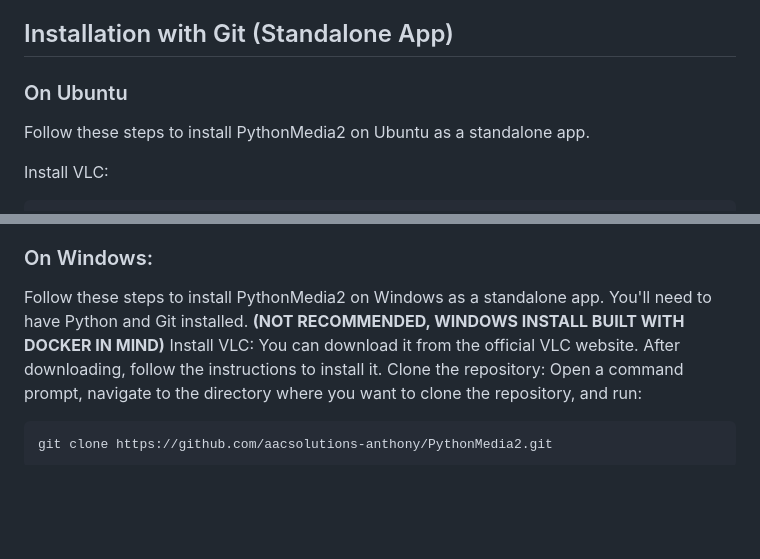
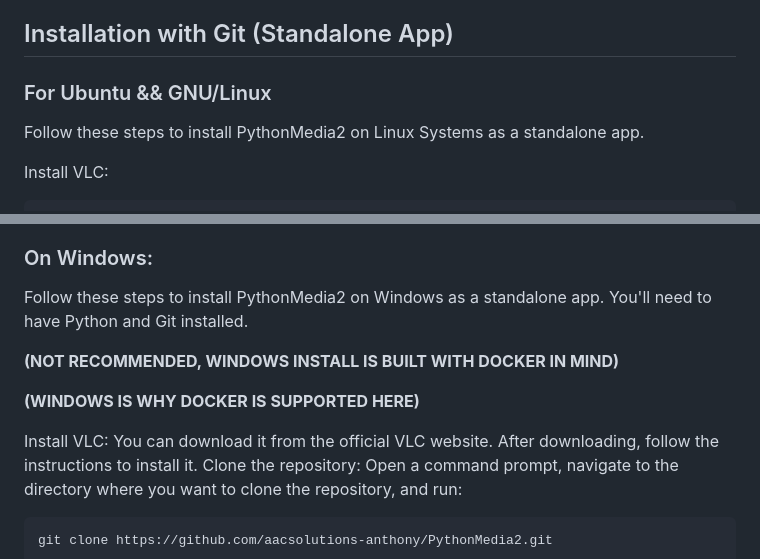
Before and after one commit to aacsolutions-anthony/PythonMedia2, a Markdown page: README.md, 2 parts joined by grey strips. Rendered like a GitHub page; blank space fills up the shorter version.

```diff
--- a/README.md
+++ b/README.md
@@ -198,9 +210,9 @@ Further debugging could be required *
 
 ## Installation with Git (Standalone App) <a name="standaloneinstall"> </a>
 
-### On Ubuntu
+### For Ubuntu && GNU/Linux
 
-Follow these steps to install PythonMedia2 on Ubuntu as a standalone app.
+Follow these steps to install PythonMedia2 on Linux Systems as a standalone app.
 
 Install VLC:
 
@@ -245,7 +257,11 @@ The PythonMedia2 application is now running and accessible at http://localhost:8
 ### On Windows:
 
 Follow these steps to install PythonMedia2 on Windows as a standalone app. You'll need to have Python and Git installed.
-**(NOT RECOMMENDED, WINDOWS INSTALL BUILT WITH DOCKER IN MIND)**
+
+**(NOT RECOMMENDED, WINDOWS INSTALL IS BUILT WITH DOCKER IN MIND)**
+
+**(WINDOWS IS WHY DOCKER IS SUPPORTED HERE)**
+
 Install VLC: You can download it from the official VLC website. After downloading, follow the instructions to install it.
 Clone the repository: Open a command prompt, navigate to the directory where you want to clone the repository, and run:
 
```
Also changed, not shown: other parts of README.md (+21 -3 lines).
